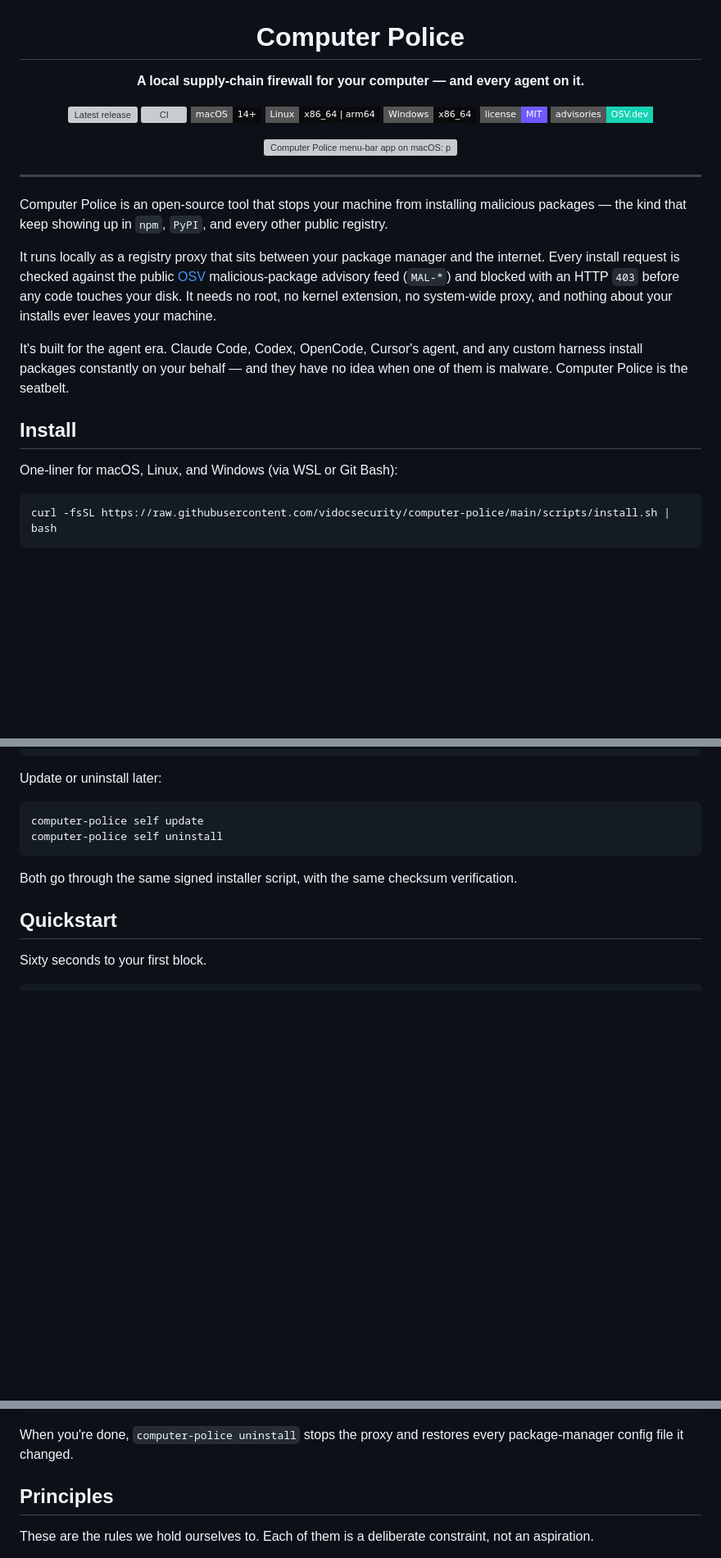
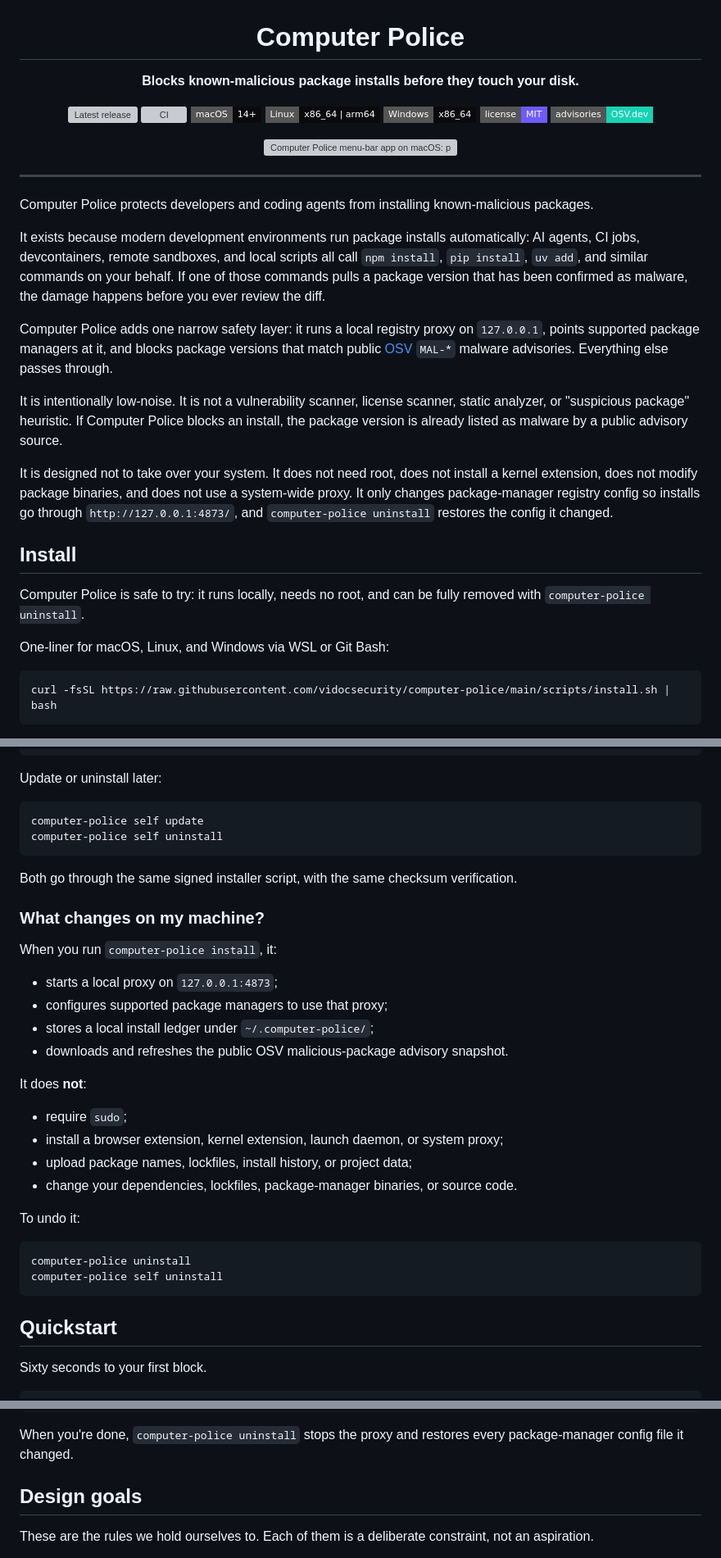
Before and after one commit to vidocsecurity/computer-police, a Markdown page: README.md, 3 parts joined by grey strips. Shown at 82% size. Rendered like a GitHub page; badges without logos; blank space fills up the shorter version; grey boxes are pictures that could not be loaded.

Commit message:
Revise README to enhance clarity and detail about Computer Police functionality
- Updated the description to emphasize the tool's role in blocking known-malicious package installs.
- Added detailed explanations of the installation process and what changes occur on the user's machine.
- Clarified the design goals, highlighting the tool's low-noise approach and its distinction from other security tools.

````diff
--- a/README.md
+++ b/README.md
@@ -1,6 +1,6 @@
 <h1 align="center">Computer Police</h1>
 
-<p align="center"><strong>A local supply-chain firewall for your computer — and every agent on it.</strong></p>
+<p align="center"><strong>Blocks known-malicious package installs before they touch your disk.</strong></p>
 
 <p align="center">
   <a href="https://github.com/vidocsecurity/computer-police/releases/latest"><img alt="Latest release" src="https://img.shields.io/github/v/release/vidocsecurity/computer-police?style=flat-square&color=0a0a0c" /></a>
@@ -18,15 +18,21 @@
 
 ---
 
-Computer Police is an open-source tool that stops your machine from installing malicious packages — the kind that keep showing up in `npm`, `PyPI`, and every other public registry.
+Computer Police protects developers and coding agents from installing known-malicious packages.
 
-It runs locally as a registry proxy that sits between your package manager and the internet. Every install request is checked against the public [OSV](https://osv.dev) malicious-package advisory feed (`MAL-*`) and blocked with an HTTP `403` before any code touches your disk. It needs no root, no kernel extension, no system-wide proxy, and nothing about your installs ever leaves your machine.
+It exists because modern development environments run package installs automatically: AI agents, CI jobs, devcontainers, remote sandboxes, and local scripts all call `npm install`, `pip install`, `uv add`, and similar commands on your behalf. If one of those commands pulls a package version that has been confirmed as malware, the damage happens before you ever review the diff.
 
-It's built for the agent era. Claude Code, Codex, OpenCode, Cursor's agent, and any custom harness install packages constantly on your behalf — and they have no idea when one of them is malware. Computer Police is the seatbelt.
+Computer Police adds one narrow safety layer: it runs a local registry proxy on `127.0.0.1`, points supported package managers at it, and blocks package versions that match public [OSV](https://osv.dev) `MAL-*` malware advisories. Everything else passes through.
+
+It is intentionally low-noise. It is not a vulnerability scanner, license scanner, static analyzer, or "suspicious package" heuristic. If Computer Police blocks an install, the package version is already listed as malware by a public advisory source.
+
+It is designed not to take over your system. It does not need root, does not install a kernel extension, does not modify package binaries, and does not use a system-wide proxy. It only changes package-manager registry config so installs go through `http://127.0.0.1:4873/`, and `computer-police uninstall` restores the config it changed.
 
 ## Install
 
-One-liner for macOS, Linux, and Windows (via WSL or Git Bash):
+Computer Police is safe to try: it runs locally, needs no root, and can be fully removed with `computer-police uninstall`.
+
+One-liner for macOS, Linux, and Windows via WSL or Git Bash:
 
 ```bash
 curl -fsSL https://raw.githubusercontent.com/vidocsecurity/computer-police/main/scripts/install.sh | bash
@@ -49,6 +55,29 @@ computer-police self uninstall
 
 Both go through the same signed installer script, with the same checksum verification.
 
+### What changes on my machine?
+
+When you run `computer-police install`, it:
+
+- starts a local proxy on `127.0.0.1:4873`;
+- configures supported package managers to use that proxy;
+- stores a local install ledger under `~/.computer-police/`;
+- downloads and refreshes the public OSV malicious-package advisory snapshot.
+
+It does **not**:
+
+- require `sudo`;
+- install a browser extension, kernel extension, launch daemon, or system proxy;
+- upload package names, lockfiles, install history, or project data;
+- change your dependencies, lockfiles, package-manager binaries, or source code.
+
+To undo it:
+
+```bash
+computer-police uninstall
+computer-police self uninstall
+```
+
 ## Quickstart
 
 Sixty seconds to your first block.
@@ -69,7 +98,7 @@ computer-police ledger list --limit 20
 
 When you're done, `computer-police uninstall` stops the proxy and restores every package-manager config file it changed.
 
-## Principles
+## Design goals
 
 These are the rules we hold ourselves to. Each of them is a deliberate constraint, not an aspiration.
 
````
Also changed, not shown: other parts of README.md (+2 -0 lines).
